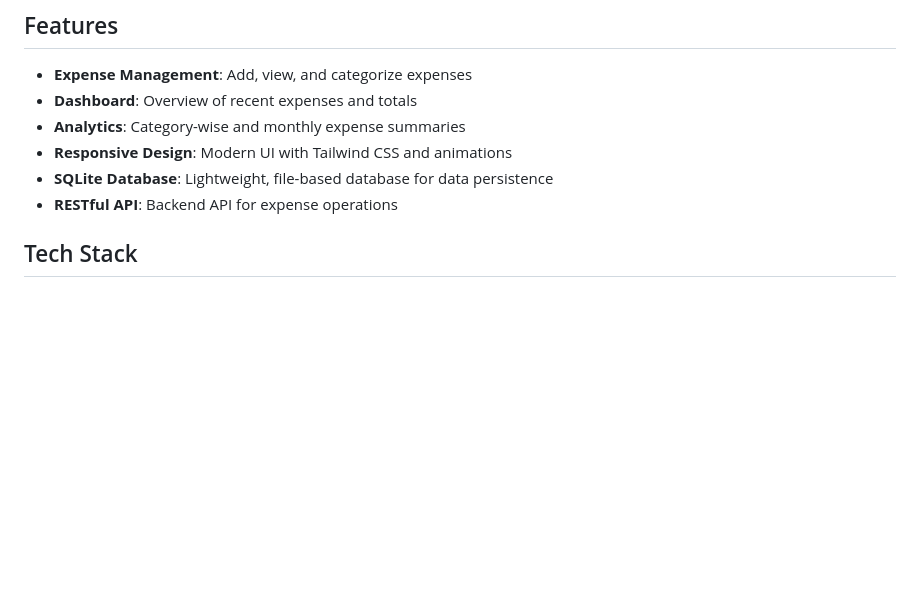
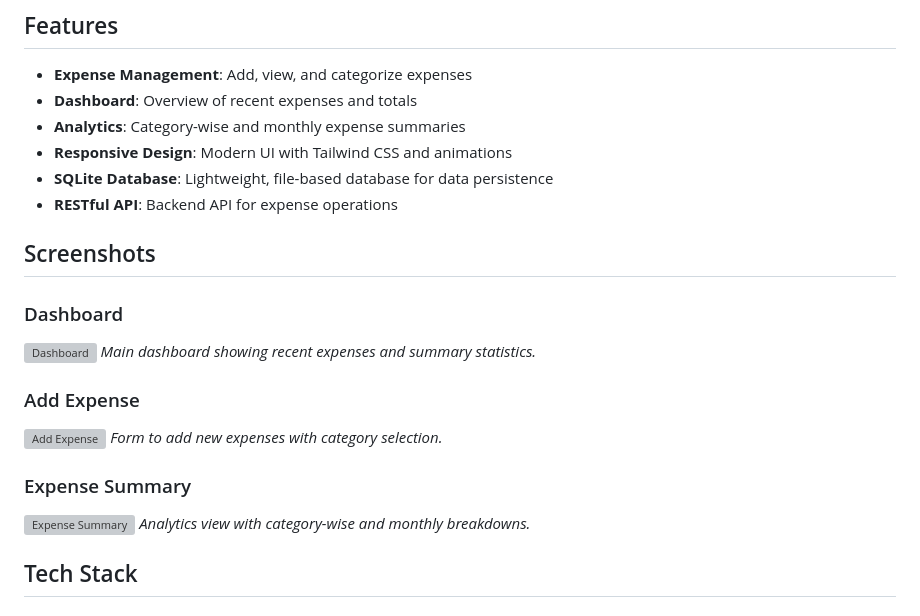
Before and after one commit to Tanishqptl/Smart-Expenses-Tracker, a Markdown page: README.md, the part around the change. Rendered like a GitHub page; blank space fills up the shorter version; grey boxes are pictures that could not be loaded.

Commit message:
Add screenshots section to README

```diff
--- a/README.md
+++ b/README.md
@@ -10,6 +10,20 @@ A full-stack web application for tracking personal expenses with a modern React
 - **Responsive Design**: Modern UI with Tailwind CSS and animations
 - **SQLite Database**: Lightweight, file-based database for data persistence
 - **RESTful API**: Backend API for expense operations
+
+## Screenshots
+
+### Dashboard
+![Dashboard](screenshots/dashboard.png)
+*Main dashboard showing recent expenses and summary statistics.*
+
+### Add Expense
+![Add Expense](screenshots/add-expense.png)
+*Form to add new expenses with category selection.*
+
+### Expense Summary
+![Expense Summary](screenshots/expense-summary.png)
+*Analytics view with category-wise and monthly breakdowns.*
 
 ## Tech Stack
 
```
